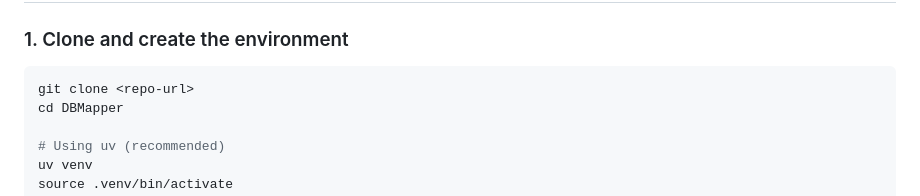
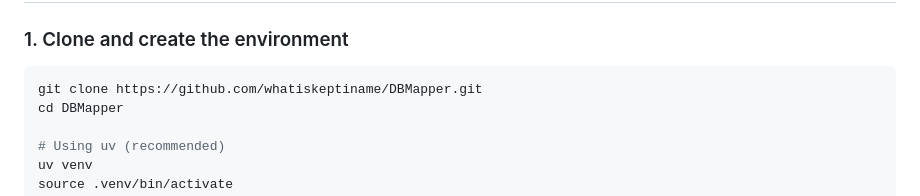
Before and after one commit to tanishha/Agentic-AI-Schema-Mapping-dbt-Modeling-Tool, a Markdown page: README.md, the part around the change. Rendered like a GitHub page.

Commit message:
updated repo path in readme

````diff
--- a/README.md
+++ b/README.md
@@ -33,7 +33,7 @@ The pipeline is built with **LangGraph** and pauses before the migration step so
 ### 1. Clone and create the environment
 
 ```bash
-git clone <repo-url>
+git clone https://github.com/whatiskeptiname/DBMapper.git
 cd DBMapper
 
 # Using uv (recommended)
````
